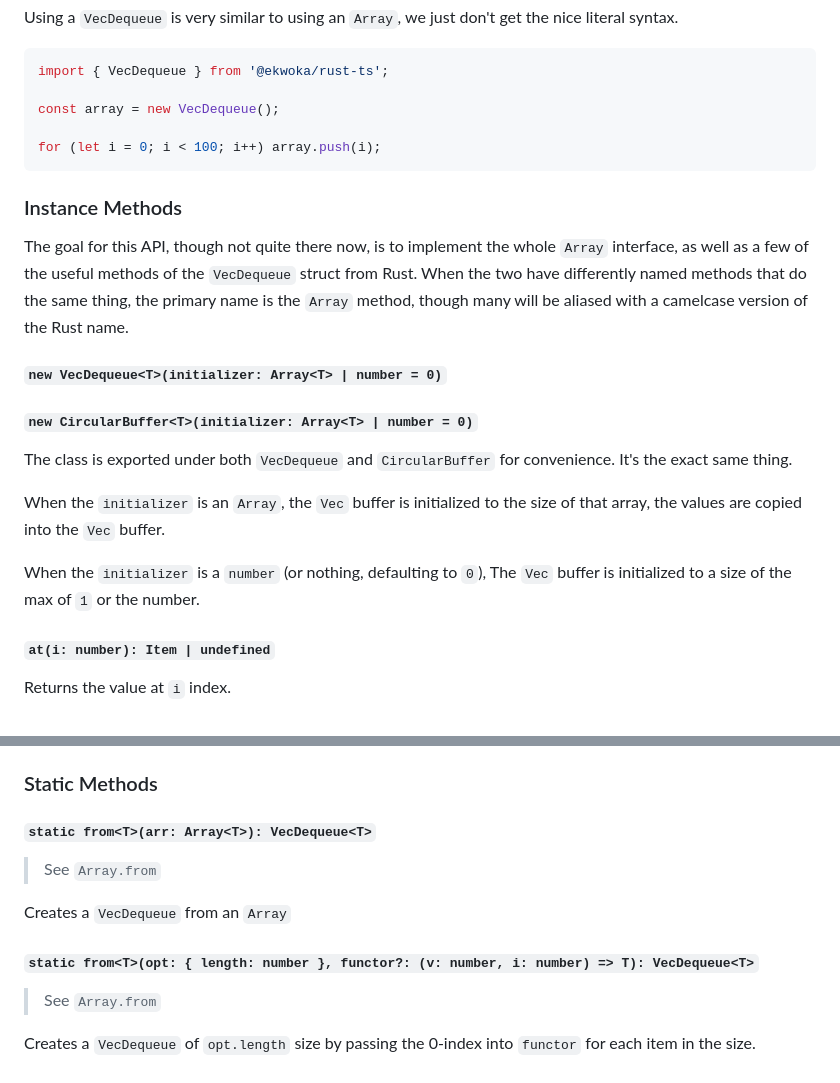
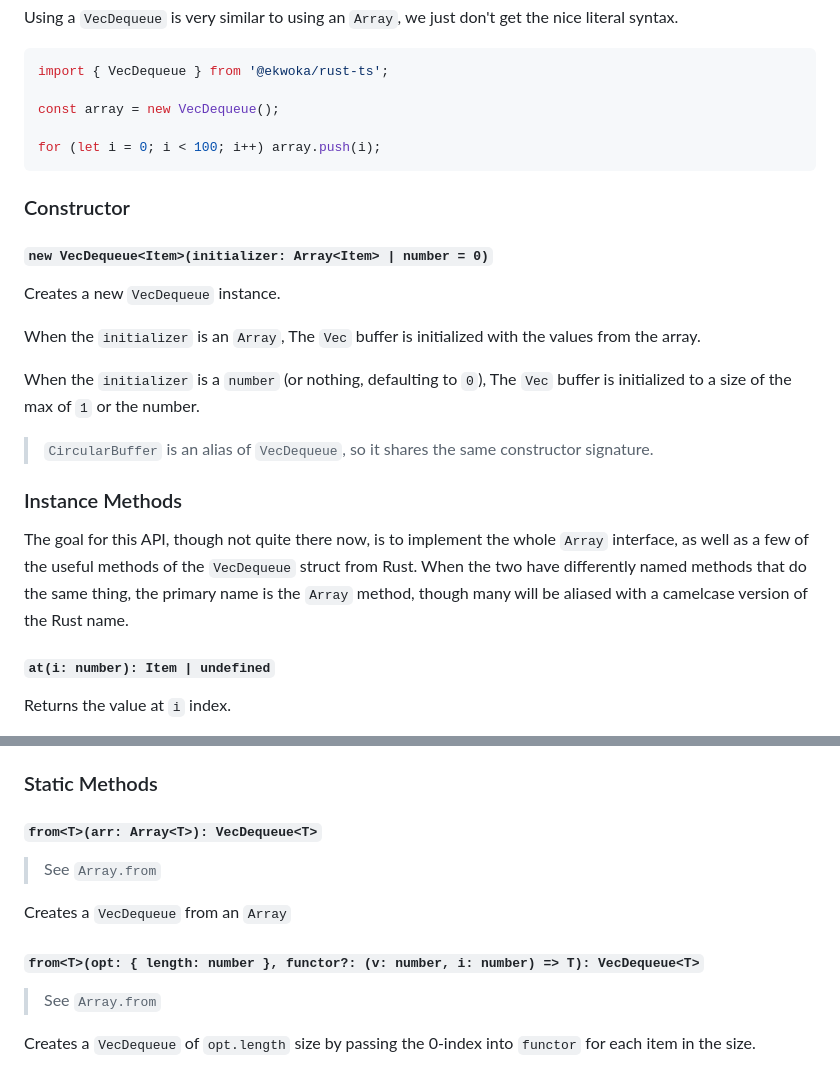
Before and after one commit to ekwoka/rust-ts, a Markdown page: README.md, 2 parts joined by grey strips. Drawn GitHub-style.

Commit message:
:memo: Updates constructor signature in readme

````diff
--- a/README.md
+++ b/README.md
@@ -771,19 +771,21 @@ const array = new VecDequeue();
 for (let i = 0; i < 100; i++) array.push(i);
 ```
 
+### Constructor
+
+#### `new VecDequeue<Item>(initializer: Array<Item> | number = 0)`
+
+Creates a new `VecDequeue` instance.
+
+When the `initializer` is an `Array`, The `Vec` buffer is initialized with the values from the array.
+
+When the `initializer` is a `number` (or nothing, defaulting to `0`), The `Vec` buffer is initialized to a size of the max of `1` or the number.
+
+> `CircularBuffer` is an alias of `VecDequeue`, so it shares the same constructor signature.
+
 ### Instance Methods
 
 The goal for this API, though not quite there now, is to implement the whole `Array` interface, as well as a few of the useful methods of the `VecDequeue` struct from Rust. When the two have differently named methods that do the same thing, the primary name is the `Array` method, though many will be aliased with a camelcase version of the Rust name.
-
-#### `new VecDequeue<T>(initializer: Array<T> | number = 0)`
-
-#### `new CircularBuffer<T>(initializer: Array<T> | number = 0)`
-
-The class is exported under both `VecDequeue` and `CircularBuffer` for convenience. It's the exact same thing.
-
-When the `initializer` is an `Array`, the `Vec` buffer is initialized to the size of that array, the values are copied into the `Vec` buffer.
-
-When the `initializer` is a `number` (or nothing, defaulting to `0`), The `Vec` buffer is initialized to a size of the max of `1` or the number.
 
 #### `at(i: number): Item | undefined`
 
@@ -853,13 +855,13 @@ Returns a `RustIterator` with the `Vec` as the upstream `Iterator`.
 
 ### Static Methods
 
-#### `static from<T>(arr: Array<T>): VecDequeue<T>`
+#### `from<T>(arr: Array<T>): VecDequeue<T>`
 
 > See `Array.from`
 
 Creates a `VecDequeue` from an `Array`
 
-#### `static from<T>(opt: { length: number }, functor?: (v: number, i: number) => T): VecDequeue<T>`
+#### `from<T>(opt: { length: number }, functor?: (v: number, i: number) => T): VecDequeue<T>`
 
 > See `Array.from`
 
````
Also changed, not shown: other parts of README.md (+1 -1 lines).
